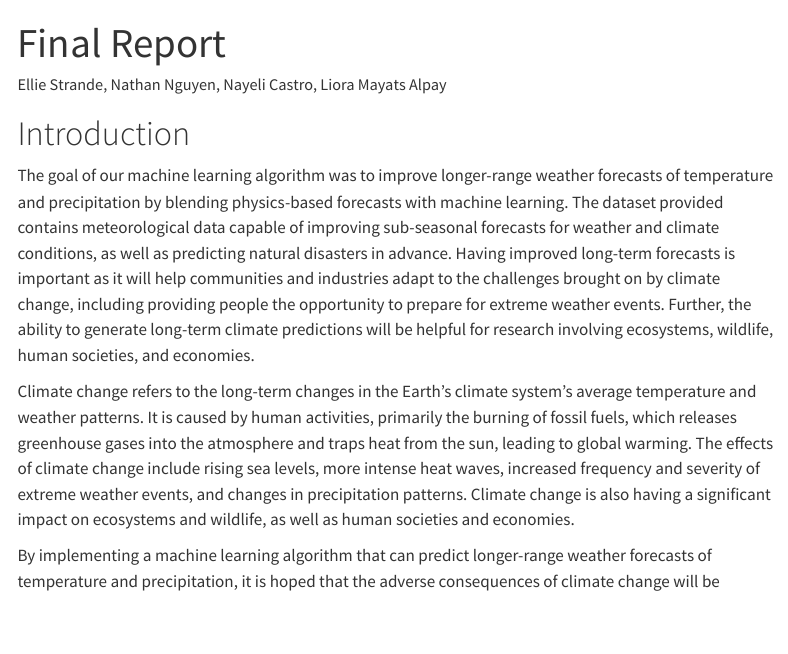
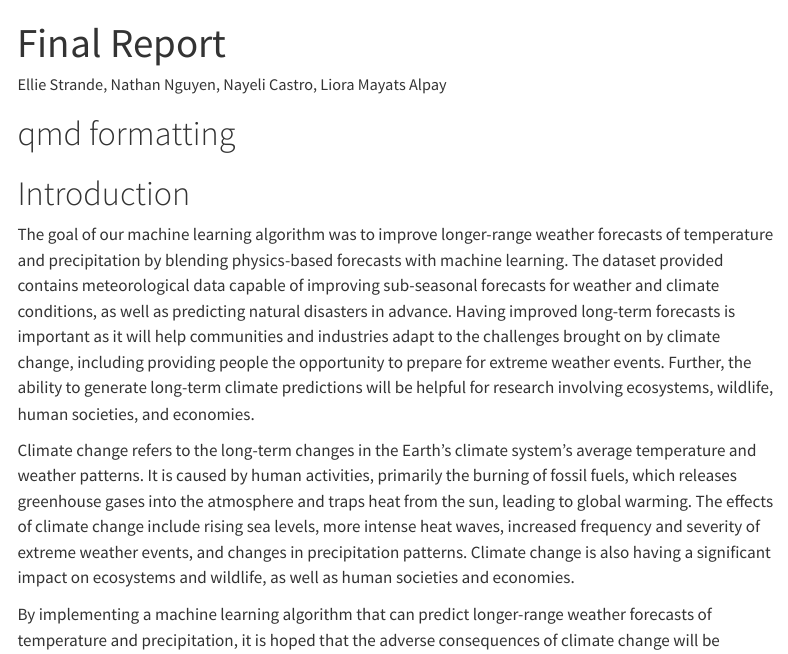
Before and after one commit to elliestrande/WiDSDatathonClimateChange, a Quarto document (Finalreport.qmd): the page in a window 1100 px wide, from its top. Rendered offline with R 4.5, knitr and Pandoc in place of Quarto, with nearby package versions; some code elsewhere in the file could not run offline; menus at the side of the page are left out; long lines of code are wrapped.

Commit message:
Final Report in qmd format

```diff
--- a/Finalreport.qmd
+++ b/Finalreport.qmd
@@ -8,6 +8,7 @@ format:
 # engine: knitr
 # jupyter: python3
 ---
+# qmd formatting
 
 # Introduction
 
```
